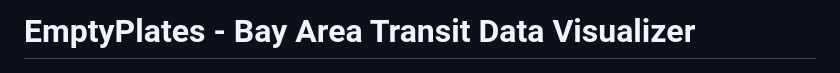
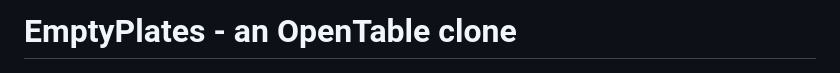
Before and after one commit to brianhvo02/EmptyPlates, a Markdown page: README.md, the part around the change. Rendered like a GitHub page.

```diff
--- a/README.md
+++ b/README.md
@@ -1,4 +1,4 @@
-# EmptyPlates - Bay Area Transit Data Visualizer
+# EmptyPlates - an OpenTable clone
 <picture>
   <source media="(prefers-color-scheme: dark)" srcset="./logo-alt.png">
   <img alt="logo" src="./logo.png">
```
